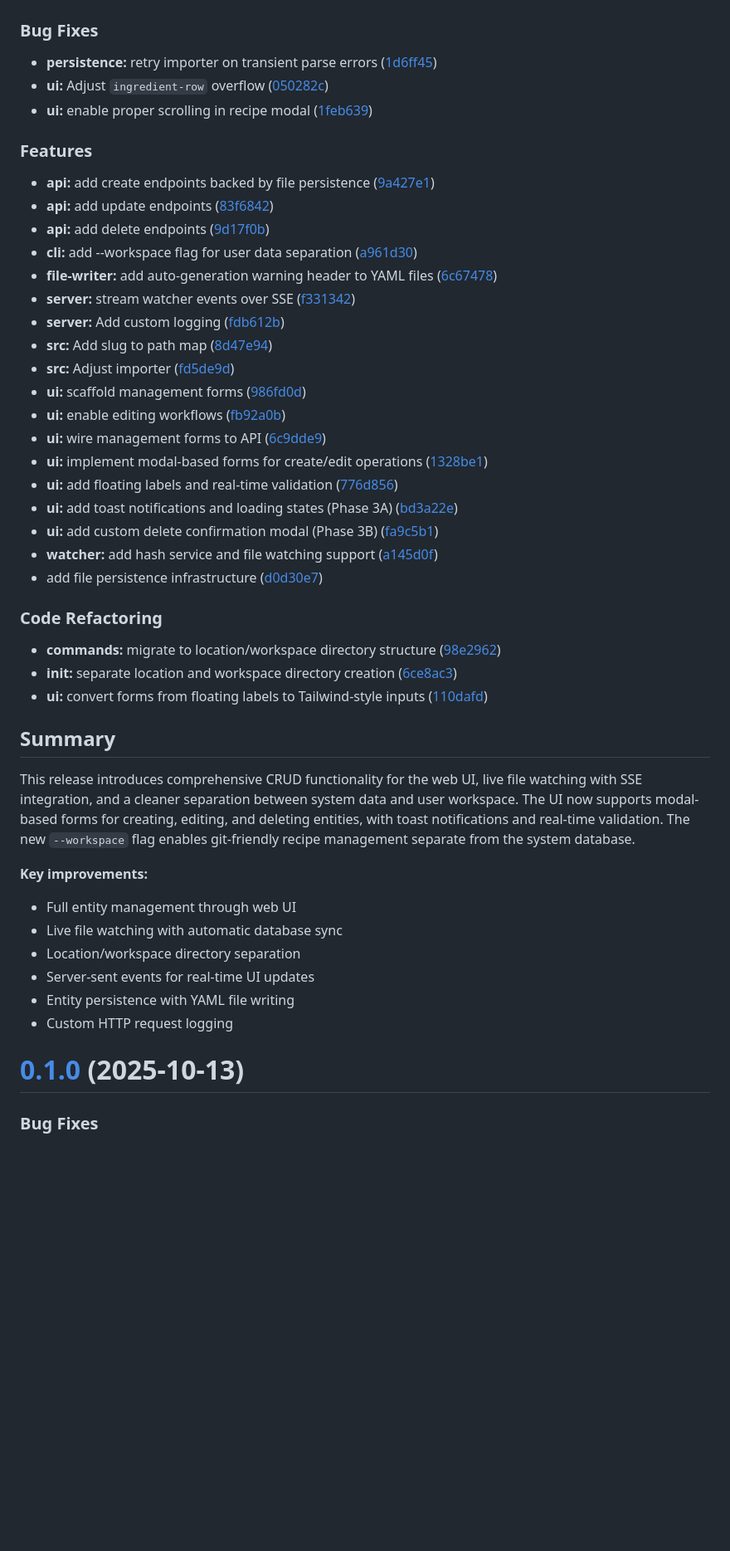
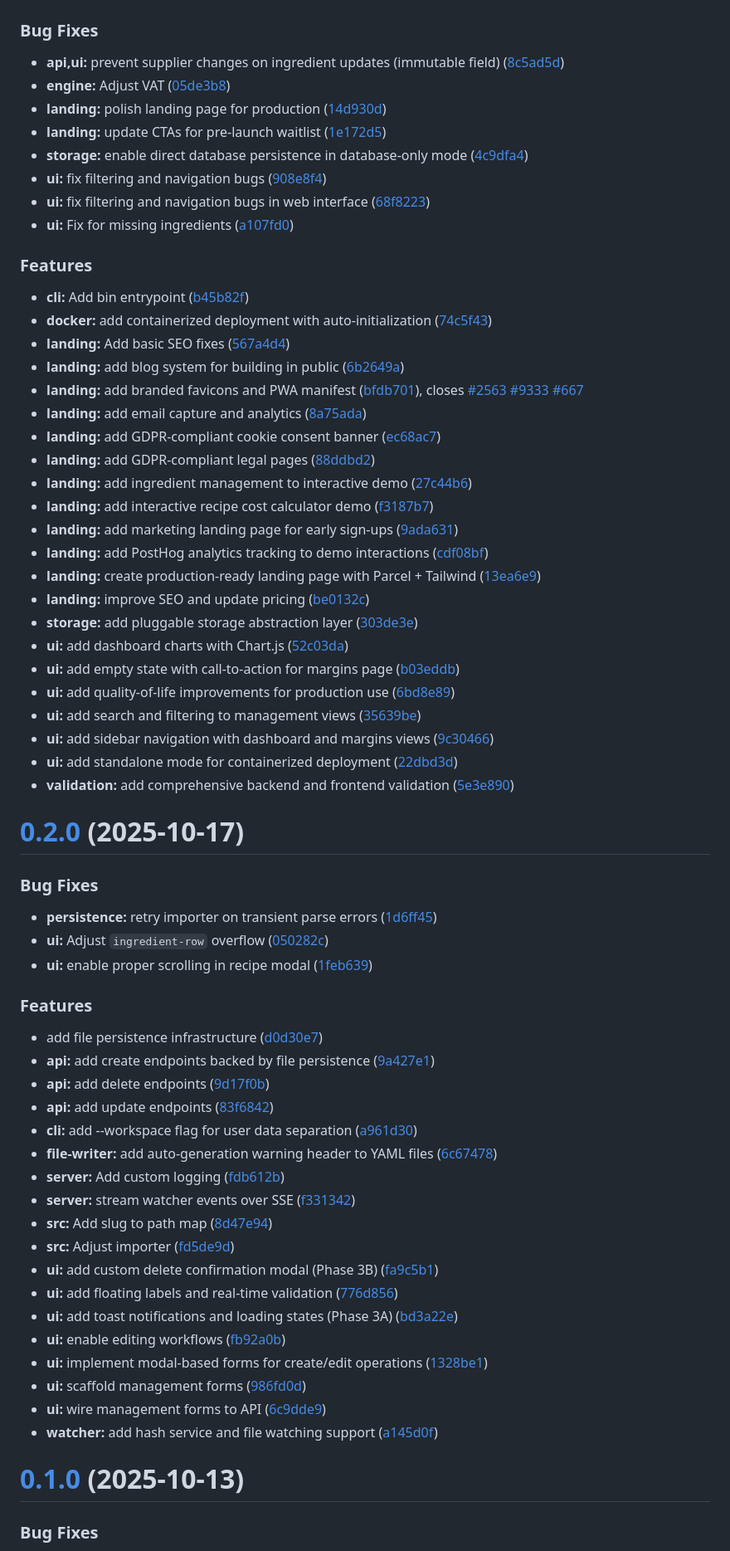
Before and after one commit to harrytwright/margin-calculator, a Markdown page: CHANGELOG.md, the part around one of its changes. Shown at 83% size. Rendered like a GitHub page; blank space fills up the shorter version.

Commit message:
chore(docs): Update CHANGELOG
Signed-off-by: harrytwright <haroldtomwright@gmail.com>

```diff
--- a/CHANGELOG.md
+++ b/CHANGELOG.md
@@ -2,51 +3,78 @@
 
 ### Bug Fixes
 
-- **persistence:** retry importer on transient parse errors ([1d6ff45](https://github.com/harrytwright/margin-calculator/commit/1d6ff45))
-- **ui:** Adjust `ingredient-row` overflow ([050282c](https://github.com/harrytwright/margin-calculator/commit/050282c))
-- **ui:** enable proper scrolling in recipe modal ([1feb639](https://github.com/harrytwright/margin-calculator/commit/1feb639))
+* **api,ui:** prevent supplier changes on ingredient updates (immutable field) ([8c5ad5d](https://github.com/harrytwright/margin-calculator/commit/8c5ad5d24b0df7d600542d8bc677ea243869992f))
+* **engine:** Adjust VAT ([05de3b8](https://github.com/harrytwright/margin-calculator/commit/05de3b818c41c4d9ffa702a0a1544183695d5fa1))
+* **landing:** polish landing page for production ([14d930d](https://github.com/harrytwright/margin-calculator/commit/14d930df7373559b367b923f90b3bdbe421718d0))
+* **landing:** update CTAs for pre-launch waitlist ([1e172d5](https://github.com/harrytwright/margin-calculator/commit/1e172d5fed55970f3504d7eabc892fbcc92d6ebb))
+* **storage:** enable direct database persistence in database-only mode ([4c9dfa4](https://github.com/harrytwright/margin-calculator/commit/4c9dfa4b40f0499e021149eef7f6bbf0e71d501d))
+* **ui:** fix filtering and navigation bugs ([908e8f4](https://github.com/harrytwright/margin-calculator/commit/908e8f49dded0005bb54bb2aabd99fddad6c69e5))
+* **ui:** fix filtering and navigation bugs in web interface ([68f8223](https://github.com/harrytwright/margin-calculator/commit/68f8223d0023d5133c01e6c6b06cd68d4378d42b))
+* **ui:** Fix for missing ingredients ([a107fd0](https://github.com/harrytwright/margin-calculator/commit/a107fd0fb83780a9580239a3536f528b00366f53))
+
 
 ### Features
 
-- **api:** add create endpoints backed by file persistence ([9a427e1](https://github.com/harrytwright/margin-calculator/commit/9a427e1))
-- **api:** add update endpoints ([83f6842](https://github.com/harrytwright/margin-calculator/commit/83f6842))
-- **api:** add delete endpoints ([9d17f0b](https://github.com/harrytwright/margin-calculator/commit/9d17f0b))
-- **cli:** add --workspace flag for user data separation ([a961d30](https://github.com/harrytwright/margin-calculator/commit/a961d30))
-- **file-writer:** add auto-generation warning header to YAML files ([6c67478](https://github.com/harrytwright/margin-calculator/commit/6c67478))
-- **server:** stream watcher events over SSE ([f331342](https://github.com/harrytwright/margin-calculator/commit/f331342))
-- **server:** Add custom logging ([fdb612b](https://github.com/harrytwright/margin-calculator/commit/fdb612b))
-- **src:** Add slug to path map ([8d47e94](https://github.com/harrytwright/margin-calculator/commit/8d47e94))
-- **src:** Adjust importer ([fd5de9d](https://github.com/harrytwright/margin-calculator/commit/fd5de9d))
-- **ui:** scaffold management forms ([986fd0d](https://github.com/harrytwright/margin-calculator/commit/986fd0d))
-- **ui:** enable editing workflows ([fb92a0b](https://github.com/harrytwright/margin-calculator/commit/fb92a0b))
-- **ui:** wire management forms to API ([6c9dde9](https://github.com/harrytwright/margin-calculator/commit/6c9dde9))
-- **ui:** implement modal-based forms for create/edit operations ([1328be1](https://github.com/harrytwright/margin-calculator/commit/1328be1))
-- **ui:** add floating labels and real-time validation ([776d856](https://github.com/harrytwright/margin-calculator/commit/776d856))
-- **ui:** add toast notifications and loading states (Phase 3A) ([bd3a22e](https://github.com/harrytwright/margin-calculator/commit/bd3a22e))
-- **ui:** add custom delete confirmation modal (Phase 3B) ([fa9c5b1](https://github.com/harrytwright/margin-calculator/commit/fa9c5b1))
-- **watcher:** add hash service and file watching support ([a145d0f](https://github.com/harrytwright/margin-calculator/commit/a145d0f))
-- add file persistence infrastructure ([d0d30e7](https://github.com/harrytwright/margin-calculator/commit/d0d30e7))
+* **cli:** Add bin entrypoint ([b45b82f](https://github.com/harrytwright/margin-calculator/commit/b45b82ffa9cd81945d60b1b4ab8abb18002d154d))
+* **docker:** add containerized deployment with auto-initialization ([74c5f43](https://github.com/harrytwright/margin-calculator/commit/74c5f43abebd3a2d3b0c87e6e6af3bab9ad15543))
+* **landing:** Add basic SEO fixes ([567a4d4](https://github.com/harrytwright/margin-calculator/commit/567a4d447056d003dbe20894b250d41f24d50e7d))
+* **landing:** add blog system for building in public ([6b2649a](https://github.com/harrytwright/margin-calculator/commit/6b2649af3b7676f72055e8352c4289dc79401529))
+* **landing:** add branded favicons and PWA manifest ([bfdb701](https://github.com/harrytwright/margin-calculator/commit/bfdb7013f4474ca69c6666626d640bb7b15c893c)), closes [#2563](https://github.com/harrytwright/margin-calculator/issues/2563) [#9333](https://github.com/harrytwright/margin-calculator/issues/9333) [#667](https://github.com/harrytwright/margin-calculator/issues/667)
+* **landing:** add email capture and analytics ([8a75ada](https://github.com/harrytwright/margin-calculator/commit/8a75ada3934e874d66fc2f8efb5cf7934225d004))
+* **landing:** add GDPR-compliant cookie consent banner ([ec68ac7](https://github.com/harrytwright/margin-calculator/commit/ec68ac7921819f4d4d63c3d96987270b822f3b3d))
+* **landing:** add GDPR-compliant legal pages ([88ddbd2](https://github.com/harrytwright/margin-calculator/commit/88ddbd257f88fcd9c4b1018208799e14ca00a8e8))
+* **landing:** add ingredient management to interactive demo ([27c44b6](https://github.com/harrytwright/margin-calculator/commit/27c44b611698b92f1ab02858ae47ee41c367e88e))
+* **landing:** add interactive recipe cost calculator demo ([f3187b7](https://github.com/harrytwright/margin-calculator/commit/f3187b71e84827c8256f0afc81038bab0f486939))
+* **landing:** add marketing landing page for early sign-ups ([9ada631](https://github.com/harrytwright/margin-calculator/commit/9ada631a59e4559f8eef3c3122a44322aee4854b))
+* **landing:** add PostHog analytics tracking to demo interactions ([cdf08bf](https://github.com/harrytwright/margin-calculator/commit/cdf08bf906a4e16861173eb58d174503861bbc3d))
+* **landing:** create production-ready landing page with Parcel + Tailwind ([13ea6e9](https://github.com/harrytwright/margin-calculator/commit/13ea6e9e44e6f86e9c7e78254e46f45bbe62341f))
+* **landing:** improve SEO and update pricing ([be0132c](https://github.com/harrytwright/margin-calculator/commit/be0132c57d80223249653f9a250b1365bde392b1))
+* **storage:** add pluggable storage abstraction layer ([303de3e](https://github.com/harrytwright/margin-calculator/commit/303de3ee03e24eb0a234c763a5964cdcc390dc26))
+* **ui:** add dashboard charts with Chart.js ([52c03da](https://github.com/harrytwright/margin-calculator/commit/52c03dab053cdfe4415863d9dd3f9e5ca7b00f1f))
+* **ui:** add empty state with call-to-action for margins page ([b03eddb](https://github.com/harrytwright/margin-calculator/commit/b03eddb5344b436fb0b226c90b5d0f1ea07a783b))
+* **ui:** add quality-of-life improvements for production use ([6bd8e89](https://github.com/harrytwright/margin-calculator/commit/6bd8e89e11ccb4880d09b34863d22e01fc7315a3))
+* **ui:** add search and filtering to management views ([35639be](https://github.com/harrytwright/margin-calculator/commit/35639be1890567b2c80c76018e52797ef4400671))
+* **ui:** add sidebar navigation with dashboard and margins views ([9c30466](https://github.com/harrytwright/margin-calculator/commit/9c30466da47c884908c50d08fe11ff3358c835d4))
+* **ui:** add standalone mode for containerized deployment ([22dbd3d](https://github.com/harrytwright/margin-calculator/commit/22dbd3db60816b0c3b9f171ac4ba5fd14da6c6b8))
+* **validation:** add comprehensive backend and frontend validation ([5e3e890](https://github.com/harrytwright/margin-calculator/commit/5e3e8907450aa49c35c6363e8503e2e599e7c65f))
 
-### Code Refactoring
 
-- **commands:** migrate to location/workspace directory structure ([98e2962](https://github.com/harrytwright/margin-calculator/commit/98e2962))
-- **init:** separate location and workspace directory creation ([6ce8ac3](https://github.com/harrytwright/margin-calculator/commit/6ce8ac3))
-- **ui:** convert forms from floating labels to Tailwind-style inputs ([110dafd](https://github.com/harrytwright/margin-calculator/commit/110dafd))
 
-## Summary
+# [0.2.0](https://github.com/harrytwright/margin-calculator/compare/v0.1.0...v0.2.0) (2025-10-17)
 
-This release introduces comprehensive CRUD functionality for the web UI, live file watching with SSE integration, and a cleaner separation between system data and user workspace. The UI now supports modal-based forms for creating, editing, and deleting entities, with toast notifications and real-time validation. The new `--workspace` flag enables git-friendly recipe management separate from the system database.
 
-**Key improvements:**
+### Bug Fixes
 
-- Full entity management through web UI
-- Live file watching with automatic database sync
-- Location/workspace directory separation
-- Server-sent events for real-time UI updates
-- Entity persistence with YAML file writing
-- Custom HTTP request logging
+* **persistence:** retry importer on transient parse errors ([1d6ff45](https://github.com/harrytwright/margin-calculator/commit/1d6ff45aeec0b174a94b019a957de0908d321f1b))
+* **ui:** Adjust `ingredient-row` overflow ([050282c](https://github.com/harrytwright/margin-calculator/commit/050282c771932d33597dbdf595752687a8339ab3))
+* **ui:** enable proper scrolling in recipe modal ([1feb639](https://github.com/harrytwright/margin-calculator/commit/1feb6396a290c615e612a7b68775d3cf7df358a2))
+
+
+### Features
+
+* add file persistence infrastructure ([d0d30e7](https://github.com/harrytwright/margin-calculator/commit/d0d30e77004c36c933f8b2a93da3653126f59ae0))
+* **api:** add create endpoints backed by file persistence ([9a427e1](https://github.com/harrytwright/margin-calculator/commit/9a427e18f3526c925a8a8d1c4ead9165427c213e))
+* **api:** add delete endpoints ([9d17f0b](https://github.com/harrytwright/margin-calculator/commit/9d17f0bcf73f90e1ac5c5cfcbe16c162cfed2572))
+* **api:** add update endpoints ([83f6842](https://github.com/harrytwright/margin-calculator/commit/83f684222922ccafc23974b04cd7559b5a13758c))
+* **cli:** add --workspace flag for user data separation ([a961d30](https://github.com/harrytwright/margin-calculator/commit/a961d30428ba2a05663b1d552a27b1c312fb94a5))
+* **file-writer:** add auto-generation warning header to YAML files ([6c67478](https://github.com/harrytwright/margin-calculator/commit/6c67478c76bc3b388324b10b603ac138f25e030e))
+* **server:** Add custom logging ([fdb612b](https://github.com/harrytwright/margin-calculator/commit/fdb612be515a418466a4e9c6212e6912a00eef10))
+* **server:** stream watcher events over SSE ([f331342](https://github.com/harrytwright/margin-calculator/commit/f331342ceecd7b8a415807fb6049c691af84fb68))
+* **src:** Add slug to path map ([8d47e94](https://github.com/harrytwright/margin-calculator/commit/8d47e94b8031ae63f00eed0f493dc290611eed82))
+* **src:** Adjust importer ([fd5de9d](https://github.com/harrytwright/margin-calculator/commit/fd5de9d573aadfa4fb398fc65d77fa68d4b92e46))
+* **ui:** add custom delete confirmation modal (Phase 3B) ([fa9c5b1](https://github.com/harrytwright/margin-calculator/commit/fa9c5b1e32d1fe222cc6736a4fd2d64ad88bcf3f))
+* **ui:** add floating labels and real-time validation ([776d856](https://github.com/harrytwright/margin-calculator/commit/776d856c2bfdddc6f6be15dd5a1e562e0bb1e95d))
+* **ui:** add toast notifications and loading states (Phase 3A) ([bd3a22e](https://github.com/harrytwright/margin-calculator/commit/bd3a22e790d60e56a38de646c6b75636961d87df))
+* **ui:** enable editing workflows ([fb92a0b](https://github.com/harrytwright/margin-calculator/commit/fb92a0bab8b56c3b2cd3aa0d9a9e4da0b20fea3f))
+* **ui:** implement modal-based forms for create/edit operations ([1328be1](https://github.com/harrytwright/margin-calculator/commit/1328be1f75bf68b01f0f99a16ef0a0c7b7492fac))
+* **ui:** scaffold management forms ([986fd0d](https://github.com/harrytwright/margin-calculator/commit/986fd0d85b7955576744461aeb9b939837ccb558))
+* **ui:** wire management forms to API ([6c9dde9](https://github.com/harrytwright/margin-calculator/commit/6c9dde952278b4e451cfc8223a4996a0e3d94278))
+* **watcher:** add hash service and file watching support ([a145d0f](https://github.com/harrytwright/margin-calculator/commit/a145d0fdfef4fdafb86d4c5e27aabd3c00cc16ae))
+
+
 
 # [0.1.0](https://github.com/harrytwright/margin-calculator/compare/f403155dfc201cbfd3a985d7255c6fb393cf5794...v0.1.0) (2025-10-13)
 
+
 ### Bug Fixes
 
```
Also changed, not shown: other parts of CHANGELOG.md (+10 -8 lines).
